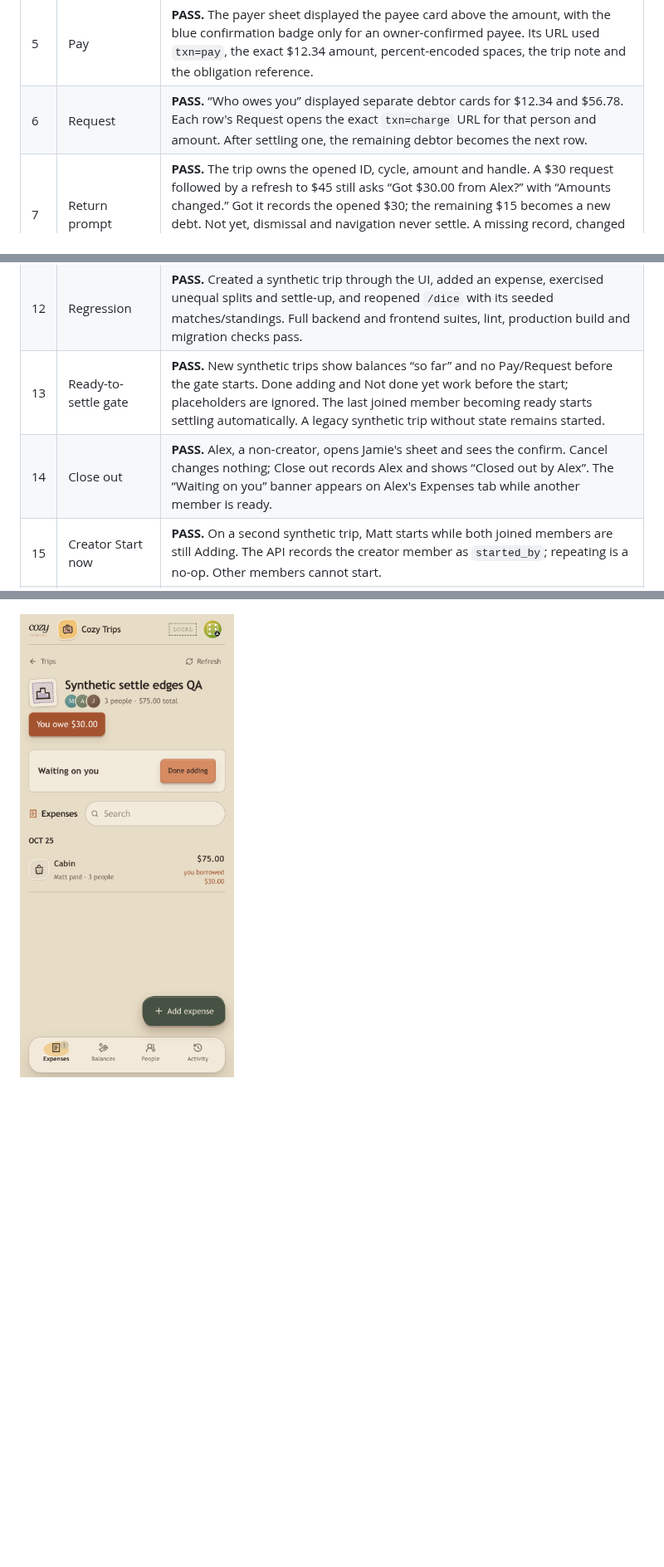
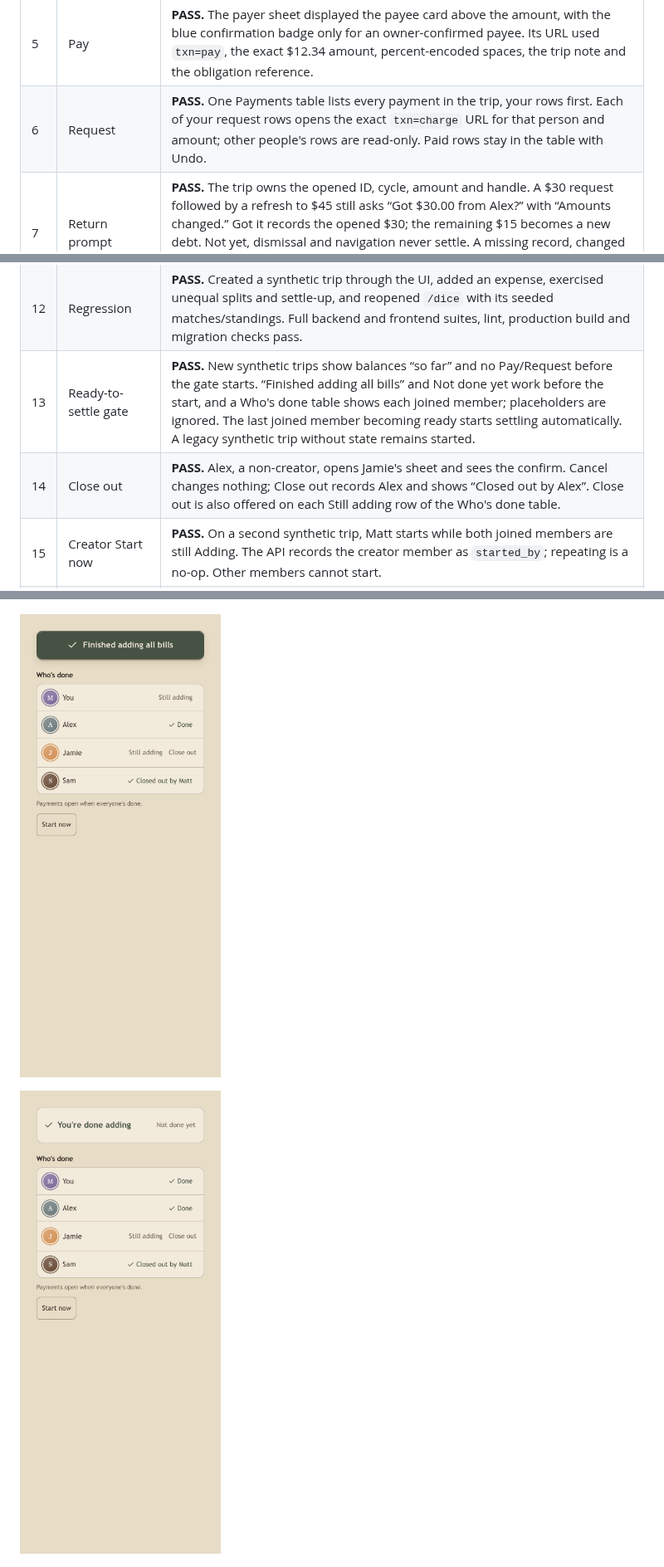
Before and after one commit to cozycommons/cc, a Markdown page: docs/venmo-feature-map.md, 3 parts joined by grey strips. Shown at 83% size. Rendered like a GitHub page; pictures changed too: docs/images/venmo/gate-banner.png, docs/images/venmo/ready-done.png (added); blank space fills up the shorter version.

```diff
--- a/docs/venmo-feature-map.md
+++ b/docs/venmo-feature-map.md
@@ -13,15 +13,15 @@ phone was not tested.
 | 3 | Photos | **PASS.** Both list images loaded from authenticated Cozy `/venmo/photo` URLs. A fixture with an unapproved photo host returned `found: false`; no request reached that host. Host, type, size, normalization and signature-expiry tests pass. |
 | 4 | Gentleness | **PASS.** Forty profile requests produced five upstream failures; after a two-second pause, a different user's uncached probe still produced no upstream call. Cached and link-only views remained usable. Clock-controlled tests cover bucket refill, jitter and single half-open probes. |
 | 5 | Pay | **PASS.** The payer sheet displayed the payee card above the amount, with the blue confirmation badge only for an owner-confirmed payee. Its URL used `txn=pay`, the exact $12.34 amount, percent-encoded spaces, the trip note and the obligation reference. |
-| 6 | Request | **PASS.** “Who owes you” displayed separate debtor cards for $12.34 and $56.78. Each row's Request opens the exact `txn=charge` URL for that person and amount. After settling one, the remaining debtor becomes the next row. |
+| 6 | Request | **PASS.** One Payments table lists every payment in the trip, your rows first. Each of your request rows opens the exact `txn=charge` URL for that person and amount; other people's rows are read-only. Paid rows stay in the table with Undo. |
 | 7 | Return prompt | **PASS.** The trip owns the opened ID, cycle, amount and handle. A $30 request followed by a refresh to $45 still asks “Got $30.00 from Alex?” with “Amounts changed.” Got it records the opened $30; the remaining $15 becomes a new debt. Not yet, dismissal and navigation never settle. A missing record, changed cycle or handle invalidates the prompt; another party settling it shows who marked it. |
 | 8 | Either party settles | **PASS.** Got it by the person owed and Sent by the payer each produced one repayment through the existing ledger command. The other account read the settled state and updated balances without a confirmation. Concurrent-party database coverage proves one repayment, not two. |
 | 9 | Undo | **PASS.** Row Undo and toast Undo each reopened the obligation and restored the original balances. Cycle guards reject a delayed Sent retry after Undo. A third member’s legacy DELETE of an obligation-linked repayment returns 403 and preserves balances; either party can undo. |
 | 10 | Check in Venmo | **PASS (web link).** Rows and prompts use exactly `https://venmo.com/u/{handle}`. Physical-phone app opening remains unverified. |
 | 11 | Nudge | **PASS.** Aging only the synthetic obligations by four days exposed Nudge. A repeat request returned 422 inside 48 hours. The payer saw the banner on opening Expenses as well as Balances. |
 | 12 | Regression | **PASS.** Created a synthetic trip through the UI, added an expense, exercised unequal splits and settle-up, and reopened `/dice` with its seeded matches/standings. Full backend and frontend suites, lint, production build and migration checks pass. |
-| 13 | Ready-to-settle gate | **PASS.** New synthetic trips show balances “so far” and no Pay/Request before the gate starts. Done adding and Not done yet work before the start; placeholders are ignored. The last joined member becoming ready starts settling automatically. A legacy synthetic trip without state remains started. |
-| 14 | Close out | **PASS.** Alex, a non-creator, opens Jamie's sheet and sees the confirm. Cancel changes nothing; Close out records Alex and shows “Closed out by Alex”. The “Waiting on you” banner appears on Alex's Expenses tab while another member is ready. |
+| 13 | Ready-to-settle gate | **PASS.** New synthetic trips show balances “so far” and no Pay/Request before the gate starts. “Finished adding all bills” and Not done yet work before the start, and a Who's done table shows each joined member; placeholders are ignored. The last joined member becoming ready starts settling automatically. A legacy synthetic trip without state remains started. |
+| 14 | Close out | **PASS.** Alex, a non-creator, opens Jamie's sheet and sees the confirm. Cancel changes nothing; Close out records Alex and shows “Closed out by Alex”. Close out is also offered on each Still adding row of the Who's done table. |
 | 15 | Creator Start now | **PASS.** On a second synthetic trip, Matt starts while both joined members are still Adding. The API records the creator member as `started_by`; repeating is a no-op. Other members cannot start. |
 | 16 | Late expense after settling | **PASS.** Both debts were settled to All square. Adding $3 coffee through the expense form leaves all settled payments intact and creates two $1 obligations tagged Updated. Changed since settling lists the new expense. Removing an earlier expense creates ordinary reverse/refund obligations in backend tests. Undo of an old payment after the late change shows “Undone.” and restores its amount. |
 | 17 | In-flight payment during a change | **PASS.** Opened the exact $30 Request URL, added a $15 expense while away, and returned to the captured $30 question. The old ID/ref/amount remain `replaced`; Got it writes exactly that ID and $30 through the ledger, leaving $15. Component coverage also removes the original row entirely and preserves the trip-level prompt. |
@@ -101,7 +101,9 @@ keeps the approved re-optimization rather than pinning a payment graph.
 
 ![Ready-to-settle gate](images/venmo/settle-gate.png)
 
-![Waiting on you banner](images/venmo/gate-banner.png)
+![Finished adding all bills and Who's done](images/venmo/gate-banner.png)
+
+![Done adding](images/venmo/ready-done.png)
 
 ![Close-out confirmation](images/venmo/close-out-confirm.png)
 
```
Also changed, not shown: other parts of docs/venmo-feature-map.md (+1 -1 lines), docs/images/venmo/who-owes-you.png, 7 other files.
